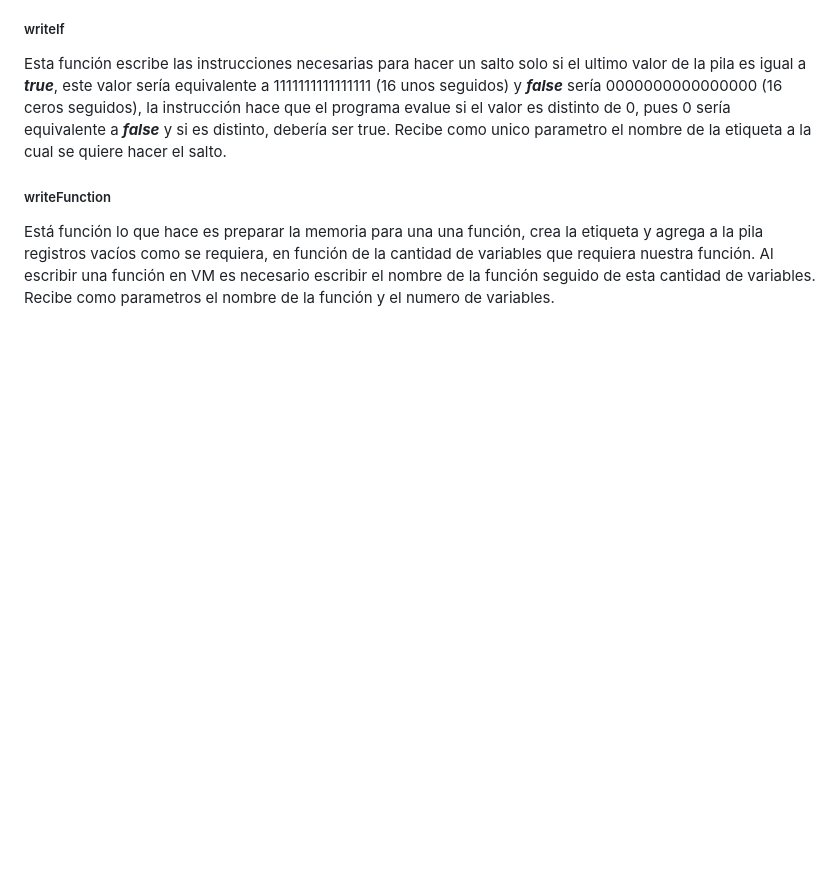
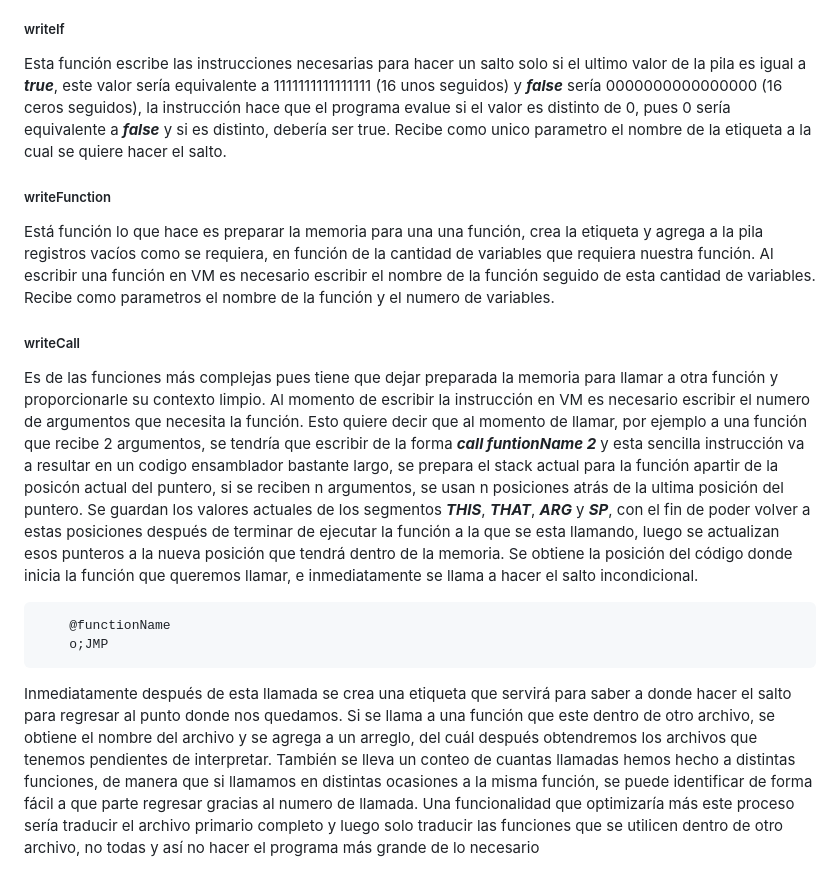
Before and after one commit to RaymundoSantorski/nand2tetris_2, a Markdown page: README.md, the part around the change. GitHub-like rendering; blank space fills up the shorter version.

Commit message:
[ADD] descripción parcial del programa fullVM, función writeCall

````diff
--- a/README.md
+++ b/README.md
@@ -93,3 +93,17 @@ Recibe como unico parametro el nombre de la etiqueta a la cual se quiere hacer e
 ##### writeFunction
 Está función lo que hace es preparar la memoria para una una función, crea la etiqueta y agrega a la pila registros vacíos como se requiera, en función de la cantidad de variables que requiera nuestra función. Al escribir una función en VM es necesario escribir el nombre de la función seguido de esta cantidad de variables.
 Recibe como parametros el nombre de la función y el numero de variables.
+
+##### writeCall
+Es de las funciones más complejas pues tiene que dejar preparada la memoria para llamar a otra función y proporcionarle su contexto limpio.
+Al momento de escribir la instrucción en VM es necesario escribir el numero de argumentos que necesita la función.
+Esto quiere decir que al momento de llamar, por ejemplo a una función que recibe 2 argumentos, se tendría que escribir de la forma ***call funtionName 2*** y esta sencilla instrucción va a resultar en un codigo ensamblador bastante largo, se prepara el stack actual para la función apartir de la posicón actual del puntero, si se reciben n argumentos, se usan n posiciones atrás de la ultima posición del puntero.
+Se guardan los valores actuales de los segmentos ***THIS***, ***THAT***, ***ARG*** y ***SP***, con el fin de poder volver a estas posiciones después de terminar de ejecutar la función a la que se esta llamando, luego se actualizan esos punteros a la nueva posición que tendrá dentro de la memoria.
+Se obtiene la posición del código donde inicia la función que queremos llamar, e inmediatamente se llama a hacer el salto incondicional.
+```
+    @functionName
+    o;JMP
+```
+Inmediatamente después de esta llamada se crea una etiqueta que servirá para saber a donde hacer el salto para regresar al punto donde nos quedamos.
+Si se llama a una función que este dentro de otro archivo, se obtiene el nombre del archivo y se agrega a un arreglo, del cuál después obtendremos los archivos que tenemos pendientes de interpretar. También se lleva un conteo de cuantas llamadas hemos hecho a distintas funciones, de manera que si llamamos en distintas ocasiones a la misma función, se puede identificar de forma fácil a que parte regresar gracias al numero de llamada.
+Una funcionalidad que optimizaría más este proceso sería traducir el archivo primario completo y luego solo traducir las funciones que se utilicen dentro de otro archivo, no todas y así no hacer el programa más grande de lo necesario
````
